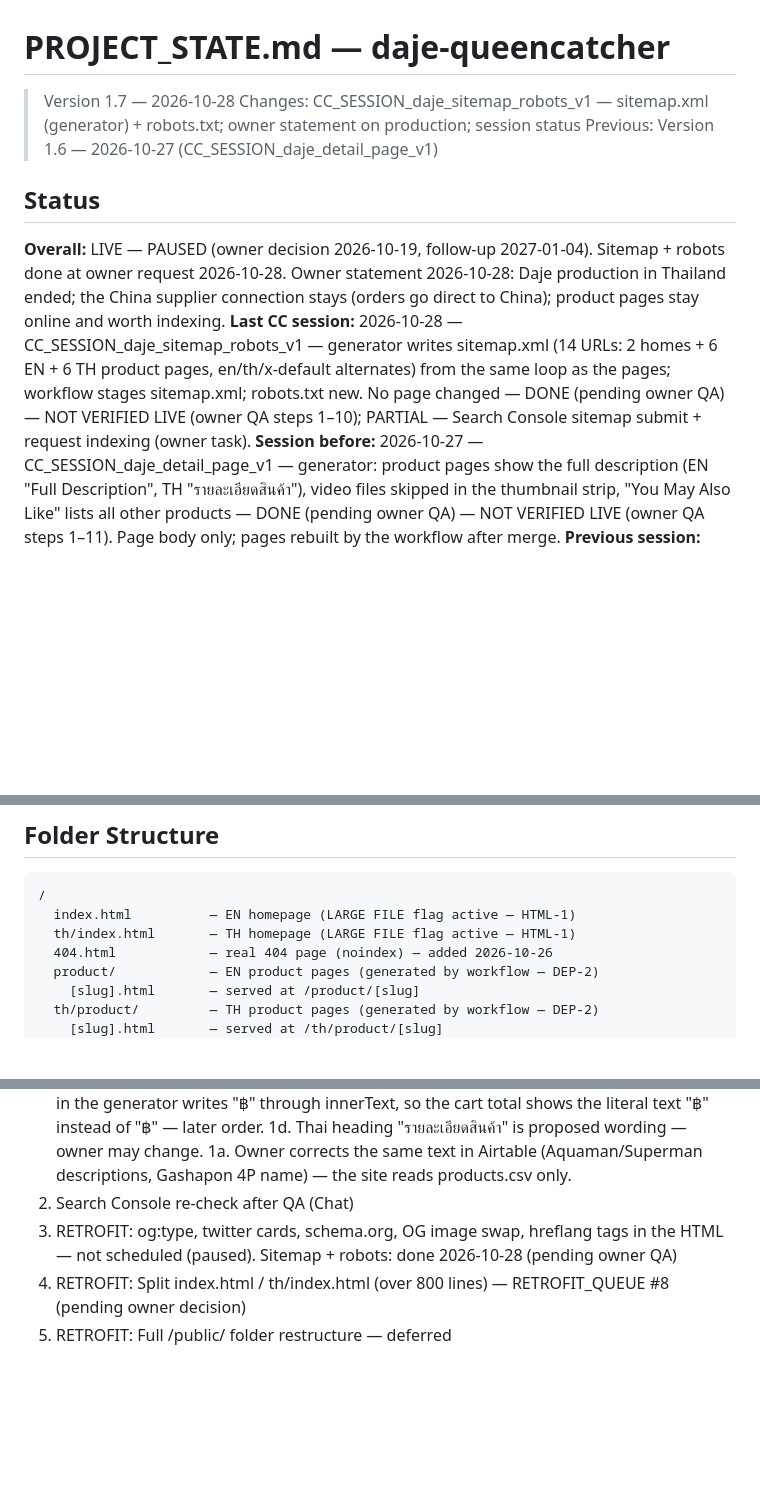
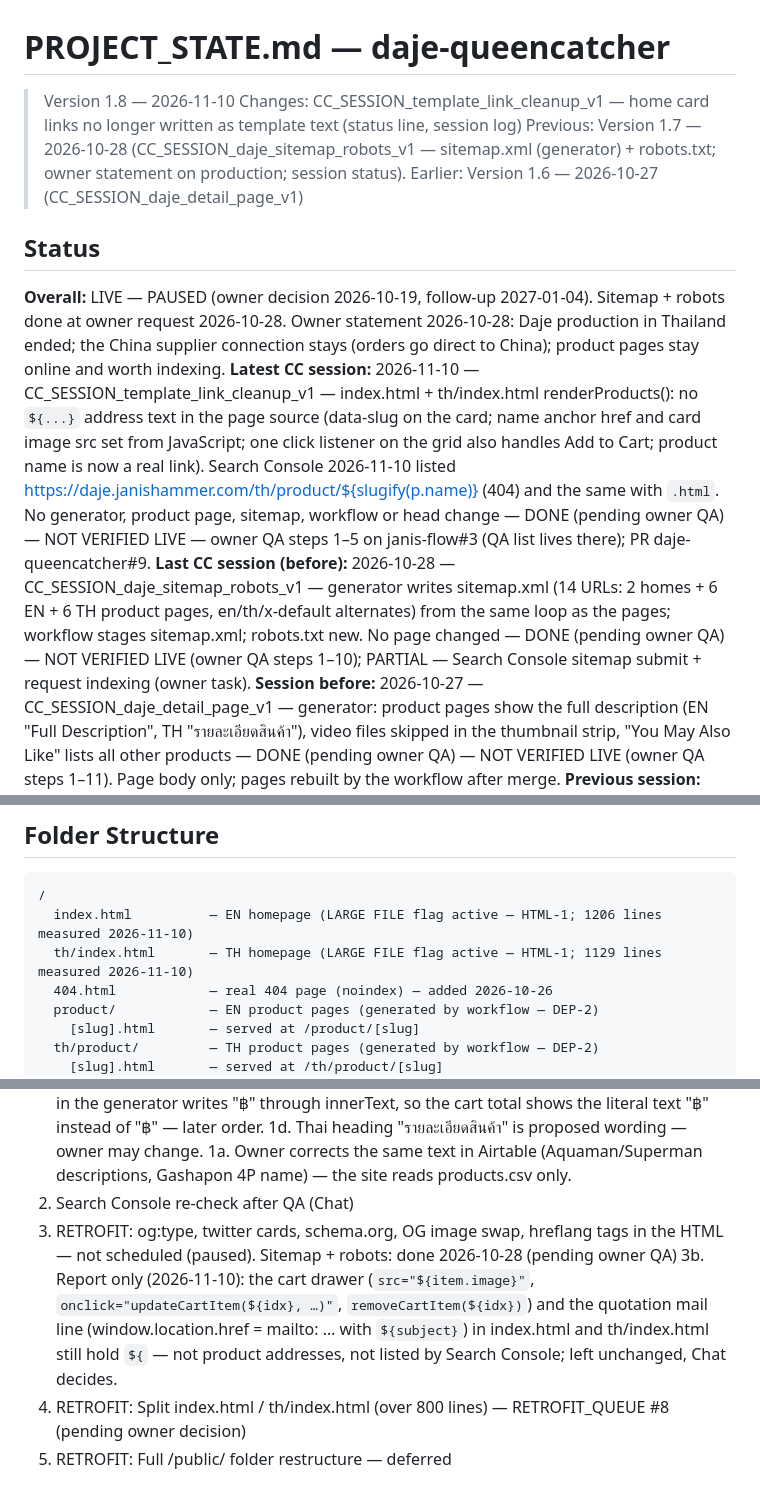
Before and after one commit to Csmittee/daje-queencatcher, a Markdown page: PROJECT_STATE.md, 3 parts joined by grey strips. Drawn GitHub-style; blank space fills up the shorter version.

````diff
--- a/PROJECT_STATE.md
+++ b/PROJECT_STATE.md
@@ -1,11 +1,12 @@
 # PROJECT_STATE.md — daje-queencatcher
-> Version 1.7 — 2026-10-28
-> Changes: CC_SESSION_daje_sitemap_robots_v1 — sitemap.xml (generator) + robots.txt; owner statement on production; session status
-> Previous: Version 1.6 — 2026-10-27 (CC_SESSION_daje_detail_page_v1)
+> Version 1.8 — 2026-11-10
+> Changes: CC_SESSION_template_link_cleanup_v1 — home card links no longer written as template text (status line, session log)
+> Previous: Version 1.7 — 2026-10-28 (CC_SESSION_daje_sitemap_robots_v1 — sitemap.xml (generator) + robots.txt; owner statement on production; session status). Earlier: Version 1.6 — 2026-10-27 (CC_SESSION_daje_detail_page_v1)
 
 ## Status
 **Overall:** LIVE — PAUSED (owner decision 2026-10-19, follow-up 2027-01-04). Sitemap + robots done at owner request 2026-10-28. Owner statement 2026-10-28: Daje production in Thailand ended; the China supplier connection stays (orders go direct to China); product pages stay online and worth indexing.
-**Last CC session:** 2026-10-28 — CC_SESSION_daje_sitemap_robots_v1 — generator writes sitemap.xml (14 URLs: 2 homes + 6 EN + 6 TH product pages, en/th/x-default alternates) from the same loop as the pages; workflow stages sitemap.xml; robots.txt new. No page changed — DONE (pending owner QA) — NOT VERIFIED LIVE (owner QA steps 1–10); PARTIAL — Search Console sitemap submit + request indexing (owner task).
+**Latest CC session:** 2026-11-10 — CC_SESSION_template_link_cleanup_v1 — index.html + th/index.html renderProducts(): no `${...}` address text in the page source (data-slug on the card; name anchor href and card image src set from JavaScript; one click listener on the grid also handles Add to Cart; product name is now a real link). Search Console 2026-11-10 listed https://daje.janishammer.com/th/product/${slugify(p.name)} (404) and the same with `.html`. No generator, product page, sitemap, workflow or head change — DONE (pending owner QA) — NOT VERIFIED LIVE — owner QA steps 1–5 on janis-flow#3 (QA list lives there); PR daje-queencatcher#9.
+**Last CC session (before):** 2026-10-28 — CC_SESSION_daje_sitemap_robots_v1 — generator writes sitemap.xml (14 URLs: 2 homes + 6 EN + 6 TH product pages, en/th/x-default alternates) from the same loop as the pages; workflow stages sitemap.xml; robots.txt new. No page changed — DONE (pending owner QA) — NOT VERIFIED LIVE (owner QA steps 1–10); PARTIAL — Search Console sitemap submit + request indexing (owner task).
 **Session before:** 2026-10-27 — CC_SESSION_daje_detail_page_v1 — generator: product pages show the full description (EN "Full Description", TH "รายละเอียดสินค้า"), video files skipped in the thumbnail strip, "You May Also Like" lists all other products — DONE (pending owner QA) — NOT VERIFIED LIVE (owner QA steps 1–11). Page body only; pages rebuilt by the workflow after merge.
 **Previous session:** 2026-10-27 — CC_SESSION_daje_csv_text_v1 — products.csv: Aquaman/Superman full_description + full_description_th swapped back (Thai midsize opening corrected), Gashapon 4P description uses the product name — DONE (verified live 2026-10-27 — owner QA steps 1–8 passed, per Chat). Data text only; product pages rebuilt by the workflow after merge.
 **Earlier session:** 2026-10-26 — CC_SESSION_daje_urls_fix_v1 — DONE (verified live 2026-10-27 — owner QA passed (6 live checks), per Chat). History: owner QA 2026-10-26 first failed steps 2–6 because Cloudflare skipped skip-ci commits; fixed by PR #4 / #5.
@@ -15,8 +16,8 @@
 ## Folder Structure
 ```
 /
-  index.html          — EN homepage (LARGE FILE flag active — HTML-1)
-  th/index.html       — TH homepage (LARGE FILE flag active — HTML-1)
+  index.html          — EN homepage (LARGE FILE flag active — HTML-1; 1206 lines measured 2026-11-10)
+  th/index.html       — TH homepage (LARGE FILE flag active — HTML-1; 1129 lines measured 2026-11-10)
   404.html            — real 404 page (noindex) — added 2026-10-26
   product/            — EN product pages (generated by workflow — DEP-2)
     [slug].html       — served at /product/[slug]
@@ -55,5 +56,6 @@
 1a. Owner corrects the same text in Airtable (Aquaman/Superman descriptions, Gashapon 4P name) — the site reads products.csv only.
 2. Search Console re-check after QA (Chat)
 3. RETROFIT: og:type, twitter cards, schema.org, OG image swap, hreflang tags in the HTML — not scheduled (paused). Sitemap + robots: done 2026-10-28 (pending owner QA)
+3b. Report only (2026-11-10): the cart drawer (`src="${item.image}"`, `onclick="updateCartItem(${idx}, …)"`, `removeCartItem(${idx})`) and the quotation mail line (window.location.href = mailto: … with `${subject}`) in index.html and th/index.html still hold `${` — not product addresses, not listed by Search Console; left unchanged, Chat decides.
 4. RETROFIT: Split index.html / th/index.html (over 800 lines) — RETROFIT_QUEUE #8 (pending owner decision)
 5. RETROFIT: Full /public/ folder restructure — deferred
````
Also changed, not shown: CC_CHAT_LOG.md (+14 -3 lines).
